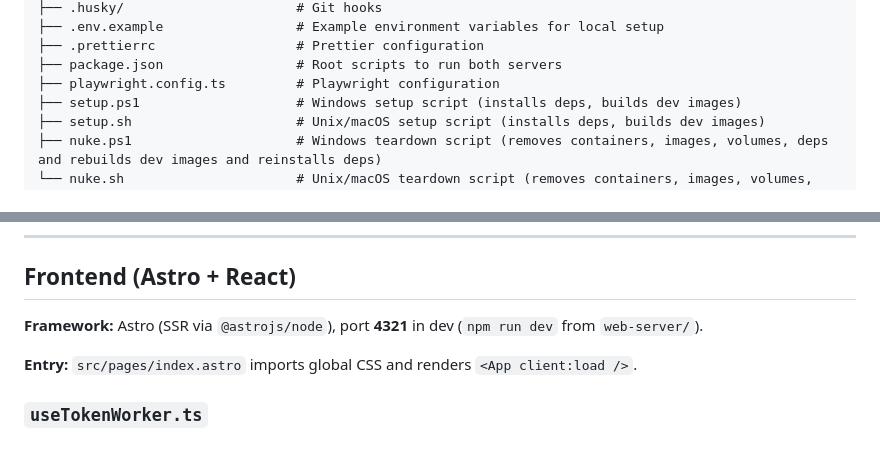
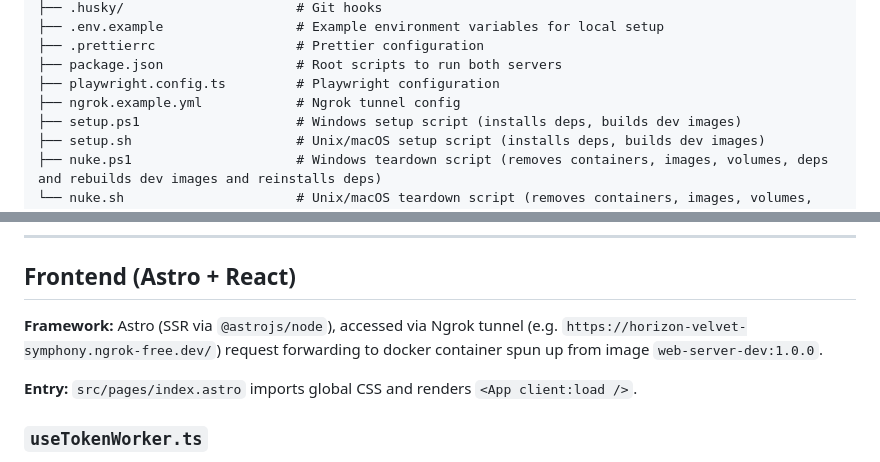
Before and after one commit to cyprste2717218/p2p-video-chat-web-app, a Markdown page: README.md, 2 parts joined by grey strips. GitHub-like rendering.

```diff
--- a/README.md
+++ b/README.md
@@ -110,6 +111,7 @@ video-chat-application/
 ├── .prettierrc                  # Prettier configuration
 ├── package.json                 # Root scripts to run both servers
 ├── playwright.config.ts         # Playwright configuration
+├── ngrok.example.yml            # Ngrok tunnel config
 ├── setup.ps1                    # Windows setup script (installs deps, builds dev images)
 ├── setup.sh                     # Unix/macOS setup script (installs deps, builds dev images)
 ├── nuke.ps1                     # Windows teardown script (removes containers, images, volumes, deps and rebuilds dev images and reinstalls deps)
@@ -366,7 +395,7 @@ A `.env.example` file has been defined using these defaults for local testing. F
 
 ## Frontend (Astro + React)
 
-**Framework:** Astro (SSR via `@astrojs/node`), port **4321** in dev (`npm run dev` from `web-server/`).
+**Framework:** Astro (SSR via `@astrojs/node`), accessed via Ngrok tunnel (e.g. `https://horizon-velvet-symphony.ngrok-free.dev/`) request forwarding to docker container spun up from image `web-server-dev:1.0.0`.
 
 **Entry:** `src/pages/index.astro` imports global CSS and renders `<App client:load />`.
 
```
Also changed, not shown: other parts of README.md (+38 -10 lines).
